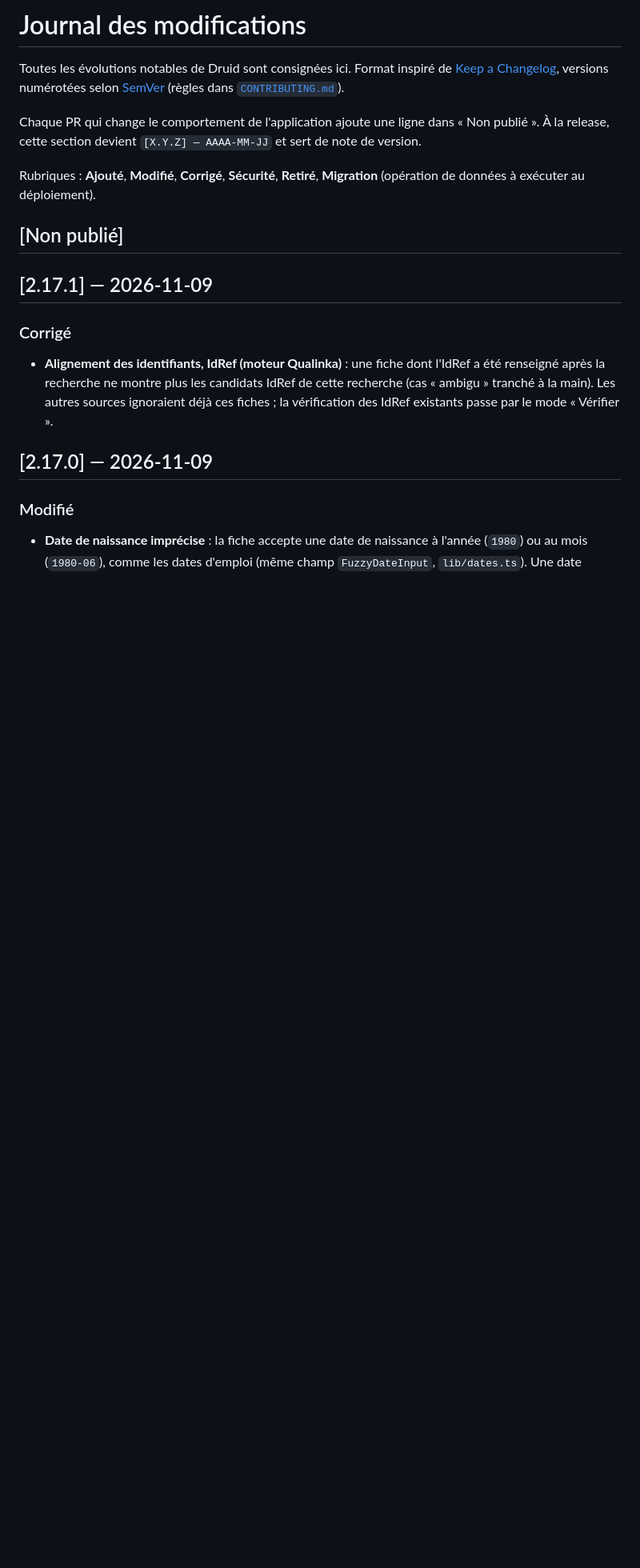
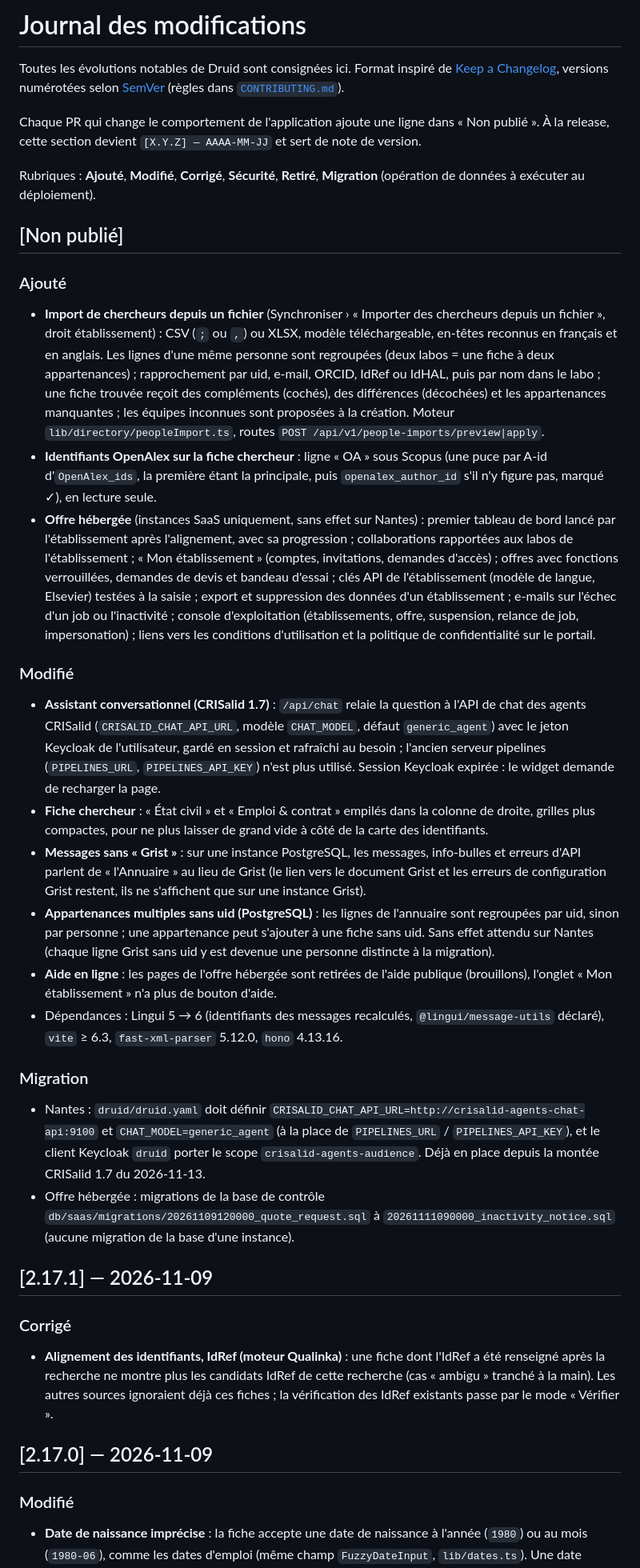
Before and after one commit to guillaumegodet/druid, a Markdown page: CHANGELOG.md, the part around the change. Shown at 80% size. GitHub-like rendering; blank space fills up the shorter version.

Commit message:
docs(changelog): notes of the pull requests merged since 2.17.1

```diff
--- a/CHANGELOG.md
+++ b/CHANGELOG.md
@@ -11,6 +11,48 @@ Rubriques : **Ajouté**, **Modifié**, **Corrigé**, **Sécurité**, **Retiré**
 données à exécuter au déploiement).
 
 ## [Non publié]
+
+### Ajouté
+- **Import de chercheurs depuis un fichier** (Synchroniser › « Importer des chercheurs depuis un fichier », droit
+  établissement) : CSV (`;` ou `,`) ou XLSX, modèle téléchargeable, en-têtes reconnus en français et en anglais.
+  Les lignes d'une même personne sont regroupées (deux labos = une fiche à deux appartenances) ; rapprochement par
+  uid, e-mail, ORCID, IdRef ou IdHAL, puis par nom dans le labo ; une fiche trouvée reçoit des compléments (cochés),
+  des différences (décochées) et les appartenances manquantes ; les équipes inconnues sont proposées à la création.
+  Moteur `lib/directory/peopleImport.ts`, routes `POST /api/v1/people-imports/preview|apply`.
+- **Identifiants OpenAlex sur la fiche chercheur** : ligne « OA » sous Scopus (une puce par A-id d'`OpenAlex_ids`,
+  la première étant la principale, puis `openalex_author_id` s'il n'y figure pas, marqué ✓), en lecture seule.
+- **Offre hébergée** (instances SaaS uniquement, sans effet sur Nantes) : premier tableau de bord lancé par
+  l'établissement après l'alignement, avec sa progression ; collaborations rapportées aux labos de l'établissement ;
+  « Mon établissement » (comptes, invitations, demandes d'accès) ; offres avec fonctions verrouillées, demandes de
+  devis et bandeau d'essai ; clés API de l'établissement (modèle de langue, Elsevier) testées à la saisie ; export
+  et suppression des données d'un établissement ; e-mails sur l'échec d'un job ou l'inactivité ; console
+  d'exploitation (établissements, offre, suspension, relance de job, impersonation) ; liens vers les conditions
+  d'utilisation et la politique de confidentialité sur le portail.
+
+### Modifié
+- **Assistant conversationnel (CRISalid 1.7)** : `/api/chat` relaie la question à l'API de chat des agents CRISalid
+  (`CRISALID_CHAT_API_URL`, modèle `CHAT_MODEL`, défaut `generic_agent`) avec le jeton Keycloak de l'utilisateur,
+  gardé en session et rafraîchi au besoin ; l'ancien serveur pipelines (`PIPELINES_URL`, `PIPELINES_API_KEY`) n'est
+  plus utilisé. Session Keycloak expirée : le widget demande de recharger la page.
+- **Fiche chercheur** : « État civil » et « Emploi & contrat » empilés dans la colonne de droite, grilles plus
+  compactes, pour ne plus laisser de grand vide à côté de la carte des identifiants.
+- **Messages sans « Grist »** : sur une instance PostgreSQL, les messages, info-bulles et erreurs d'API parlent de
+  « l'Annuaire » au lieu de Grist (le lien vers le document Grist et les erreurs de configuration Grist restent, ils
+  ne s'affichent que sur une instance Grist).
+- **Appartenances multiples sans uid (PostgreSQL)** : les lignes de l'annuaire sont regroupées par uid, sinon par
+  personne ; une appartenance peut s'ajouter à une fiche sans uid. Sans effet attendu sur Nantes (chaque ligne Grist
+  sans uid y est devenue une personne distincte à la migration).
+- **Aide en ligne** : les pages de l'offre hébergée sont retirées de l'aide publique (brouillons), l'onglet
+  « Mon établissement » n'a plus de bouton d'aide.
+- Dépendances : Lingui 5 → 6 (identifiants des messages recalculés, `@lingui/message-utils` déclaré), `vite` ≥ 6.3,
+  `fast-xml-parser` 5.12.0, `hono` 4.13.16.
+
+### Migration
+- Nantes : `druid/druid.yaml` doit définir `CRISALID_CHAT_API_URL=http://crisalid-agents-chat-api:9100` et
+  `CHAT_MODEL=generic_agent` (à la place de `PIPELINES_URL` / `PIPELINES_API_KEY`), et le client Keycloak `druid`
+  porter le scope `crisalid-agents-audience`. Déjà en place depuis la montée CRISalid 1.7 du 2026-11-13.
+- Offre hébergée : migrations de la base de contrôle `db/saas/migrations/20261109120000_quote_request.sql` à
+  `20261111090000_inactivity_notice.sql` (aucune migration de la base d'une instance).
 
 ## [2.17.1] — 2026-11-09
 
```
